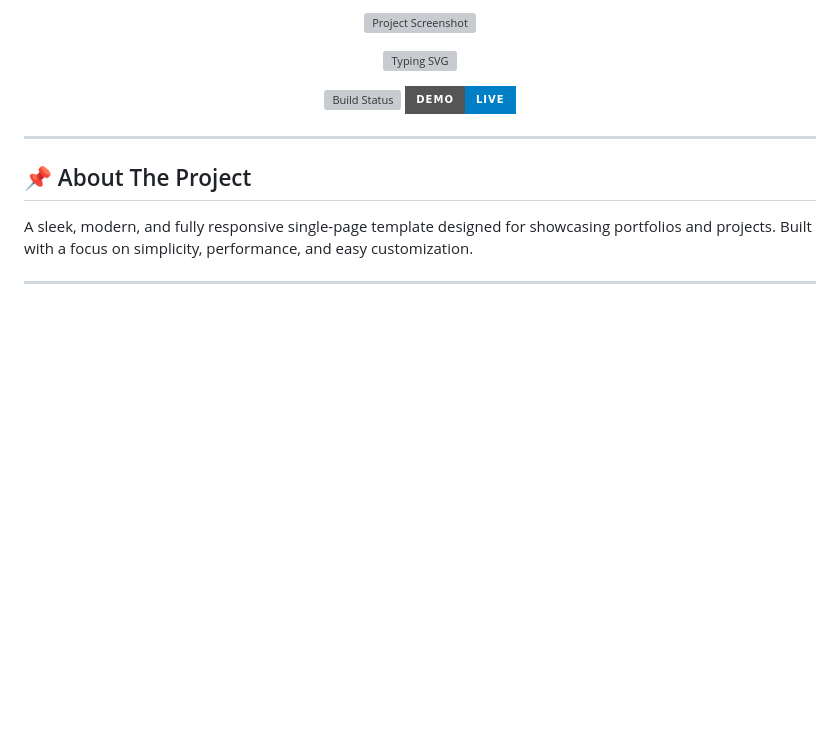
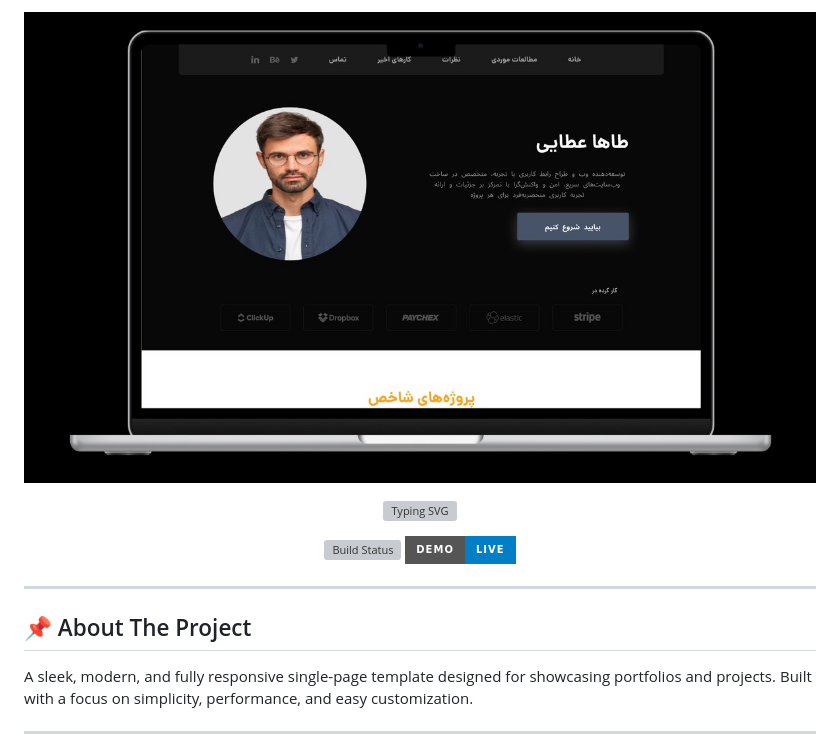
Before and after one commit to SHAKIB95/PersonalTemplate, a Markdown page: README.md, the part around the change. GitHub-like rendering; badges without logos; blank space fills up the shorter version; grey boxes are pictures that could not be loaded.

```diff
--- a/README.md
+++ b/README.md
@@ -1,5 +1,5 @@
 <p align="center">
-  <img src="public/images/screenshot.png" alt="Project Screenshot"/>
+  <img src="public/images/screen-shot.jpg" alt="Project Screenshot"/>
 </p>
 
 <p align="center">
```
